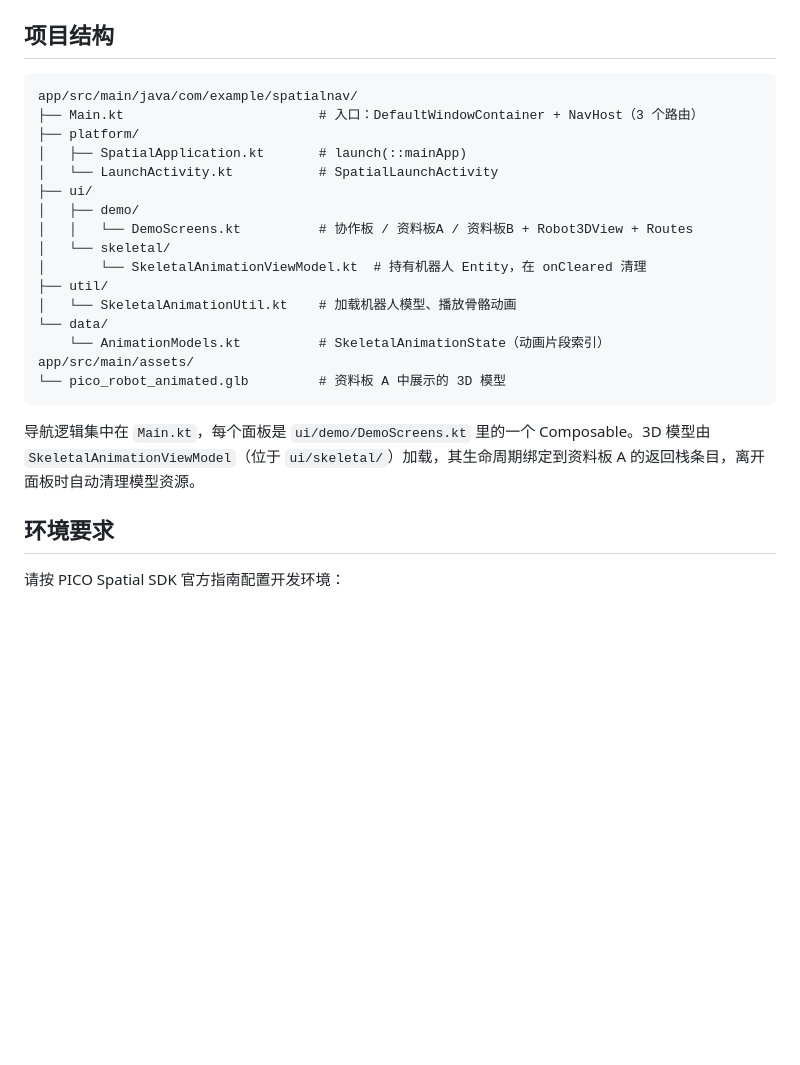
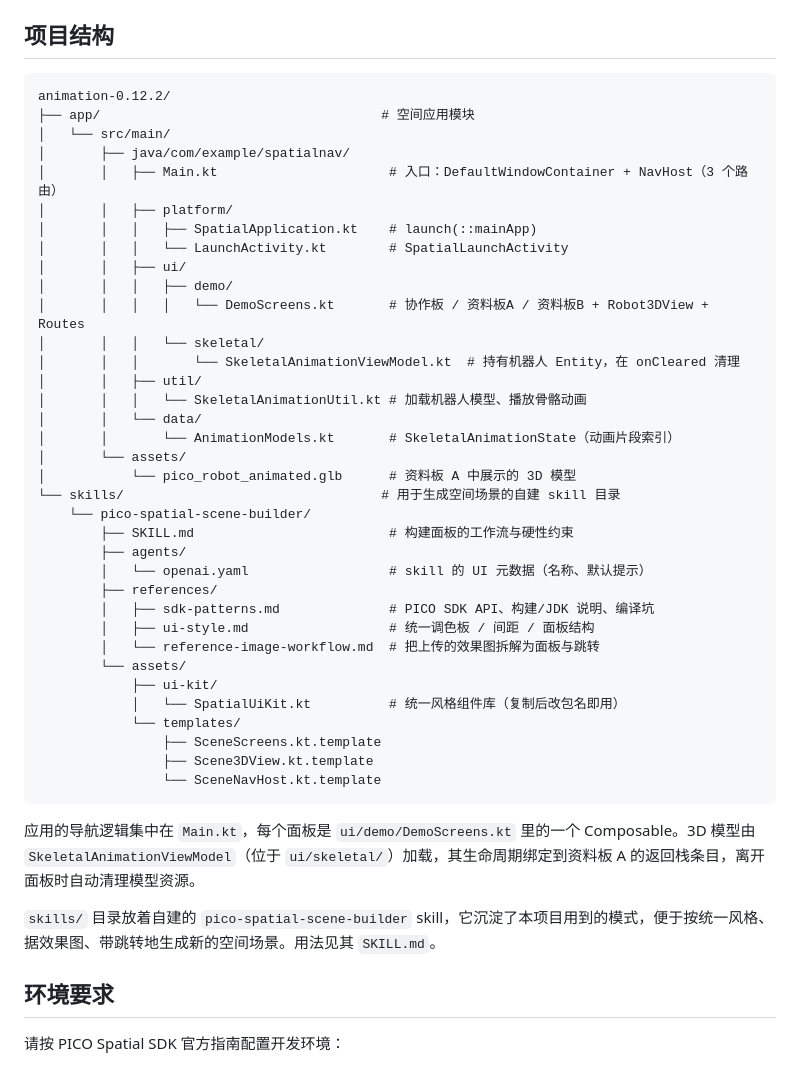
Before and after one commit to westbrookwang-broodie/Pico-AR-glasses-Demo, a Markdown page: README_zh.md, the part around the change. GitHub-like rendering; blank space fills up the shorter version.

````diff
--- a/README_zh.md
+++ b/README_zh.md
@@ -28,25 +28,46 @@
 ## 项目结构
 
 ```txt
-app/src/main/java/com/example/spatialnav/
-├── Main.kt                         # 入口：DefaultWindowContainer + NavHost（3 个路由）
-├── platform/
-│   ├── SpatialApplication.kt       # launch(::mainApp)
-│   └── LaunchActivity.kt           # SpatialLaunchActivity
-├── ui/
-│   ├── demo/
-│   │   └── DemoScreens.kt          # 协作板 / 资料板A / 资料板B + Robot3DView + Routes
-│   └── skeletal/
-│       └── SkeletalAnimationViewModel.kt  # 持有机器人 Entity，在 onCleared 清理
-├── util/
-│   └── SkeletalAnimationUtil.kt    # 加载机器人模型、播放骨骼动画
-└── data/
-    └── AnimationModels.kt          # SkeletalAnimationState（动画片段索引）
-app/src/main/assets/
-└── pico_robot_animated.glb         # 资料板 A 中展示的 3D 模型
+animation-0.12.2/
+├── app/                                    # 空间应用模块
+│   └── src/main/
+│       ├── java/com/example/spatialnav/
+│       │   ├── Main.kt                      # 入口：DefaultWindowContainer + NavHost（3 个路由）
+│       │   ├── platform/
+│       │   │   ├── SpatialApplication.kt    # launch(::mainApp)
+│       │   │   └── LaunchActivity.kt        # SpatialLaunchActivity
+│       │   ├── ui/
+│       │   │   ├── demo/
+│       │   │   │   └── DemoScreens.kt       # 协作板 / 资料板A / 资料板B + Robot3DView + Routes
+│       │   │   └── skeletal/
+│       │   │       └── SkeletalAnimationViewModel.kt  # 持有机器人 Entity，在 onCleared 清理
+│       │   ├── util/
+│       │   │   └── SkeletalAnimationUtil.kt # 加载机器人模型、播放骨骼动画
+│       │   └── data/
+│       │       └── AnimationModels.kt       # SkeletalAnimationState（动画片段索引）
+│       └── assets/
+│           └── pico_robot_animated.glb      # 资料板 A 中展示的 3D 模型
+└── skills/                                 # 用于生成空间场景的自建 skill 目录
+    └── pico-spatial-scene-builder/
+        ├── SKILL.md                         # 构建面板的工作流与硬性约束
+        ├── agents/
+        │   └── openai.yaml                  # skill 的 UI 元数据（名称、默认提示）
+        ├── references/
+        │   ├── sdk-patterns.md              # PICO SDK API、构建/JDK 说明、编译坑
+        │   ├── ui-style.md                  # 统一调色板 / 间距 / 面板结构
+        │   └── reference-image-workflow.md  # 把上传的效果图拆解为面板与跳转
+        └── assets/
+            ├── ui-kit/
+            │   └── SpatialUiKit.kt          # 统一风格组件库（复制后改包名即用）
+            └── templates/
+                ├── SceneScreens.kt.template
+                ├── Scene3DView.kt.template
+                └── SceneNavHost.kt.template
 ```
 
-导航逻辑集中在 `Main.kt`，每个面板是 `ui/demo/DemoScreens.kt` 里的一个 Composable。3D 模型由 `SkeletalAnimationViewModel`（位于 `ui/skeletal/`）加载，其生命周期绑定到资料板 A 的返回栈条目，离开面板时自动清理模型资源。
+应用的导航逻辑集中在 `Main.kt`，每个面板是 `ui/demo/DemoScreens.kt` 里的一个 Composable。3D 模型由 `SkeletalAnimationViewModel`（位于 `ui/skeletal/`）加载，其生命周期绑定到资料板 A 的返回栈条目，离开面板时自动清理模型资源。
+
+`skills/` 目录放着自建的 `pico-spatial-scene-builder` skill，它沉淀了本项目用到的模式，便于按统一风格、据效果图、带跳转地生成新的空间场景。用法见其 `SKILL.md`。
 
 ## 环境要求
 
````
Also changed, not shown: README.md (+38 -17 lines).
